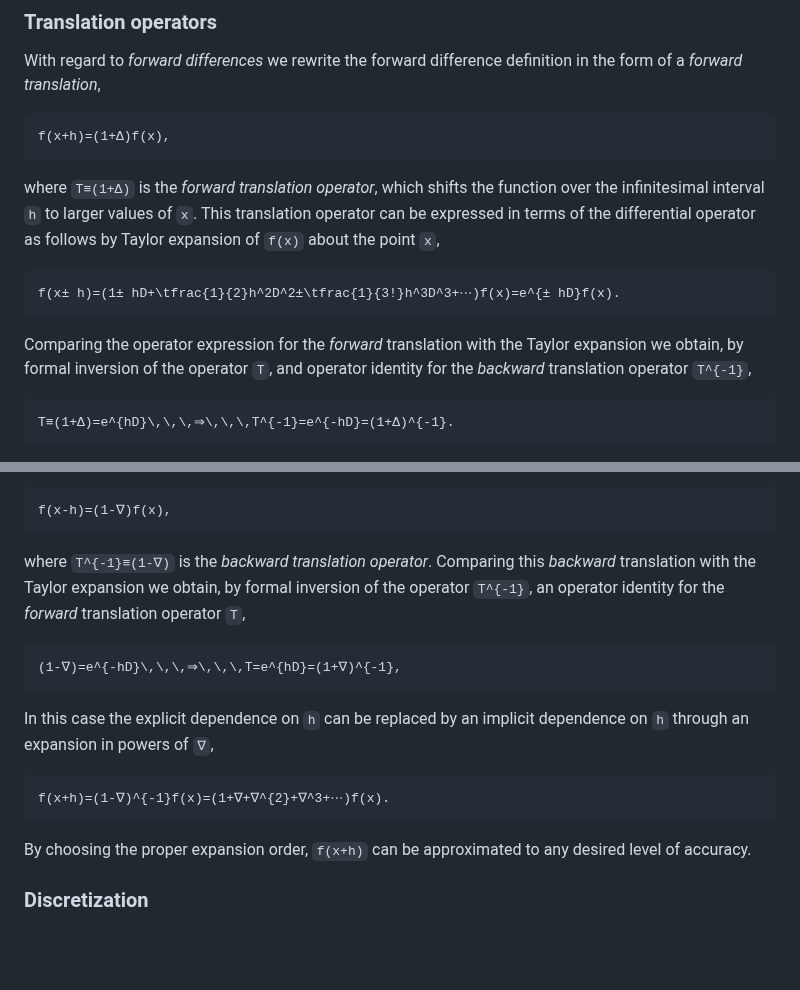
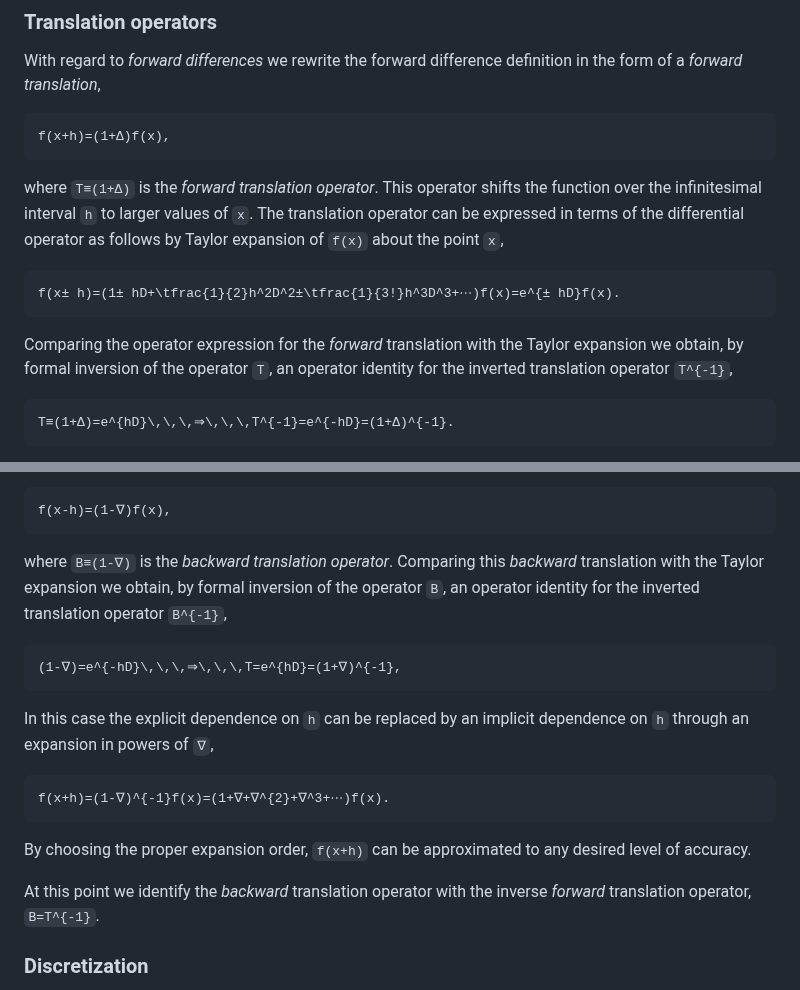
Before and after one commit to walra356/CamiDiff.jl, a Markdown page: docs/src/index.md, 2 parts joined by grey strips. Rendered like a GitHub page; blank space fills up the shorter version.

Commit message:
work on docs

````diff
--- a/docs/src/index.md
+++ b/docs/src/index.md
@@ -49,11 +49,11 @@ With regard to *forward differences* we rewrite the forward difference definitio
 ```math
 f(x+h)=(1+Δ)f(x),
 ```
-where ``T≡(1+Δ)`` is the *forward translation operator*, which shifts the function over the infinitesimal interval ``h`` to larger values of ``x``. This translation operator can be expressed in terms of the differential operator as follows by Taylor expansion of ``f(x)`` about the point ``x``,
+where ``T≡(1+Δ)`` is the *forward translation operator*. This operator shifts the function over the infinitesimal interval ``h`` to larger values of ``x``. The translation operator can be expressed in terms of the differential operator as follows by Taylor expansion of ``f(x)`` about the point ``x``,
 ```math
 f(x± h)=(1± hD+\tfrac{1}{2}h^2D^2±\tfrac{1}{3!}h^3D^3+⋯)f(x)=e^{± hD}f(x).
 ```
-Comparing the operator expression for the *forward* translation with the Taylor expansion we obtain, by formal inversion of the operator ``T``, and operator identity for the *backward* translation operator ``T^{-1}``,
+Comparing the operator expression for the *forward* translation with the Taylor expansion we obtain, by formal inversion of the operator ``T``, an operator identity for the inverted translation operator ``T^{-1}``,
 ```math
 T≡(1+Δ)=e^{hD}\,\,\,⇒\,\,\,T^{-1}=e^{-hD}=(1+Δ)^{-1}.
 ```
@@ -67,7 +67,7 @@ Likewise, for *backward differences*, we rewrite the backward-difference definit
 ```math
 f(x-h)=(1-∇)f(x),
 ```
-where ``T^{-1}≡(1-∇)`` is the *backward translation operator*. Comparing this *backward* translation with the Taylor expansion we obtain, by formal inversion of the operator ``T^{-1}``, an operator identity for the *forward* translation operator ``T``,
+where ``B≡(1-∇)`` is the *backward translation operator*. Comparing this *backward* translation with the Taylor expansion we obtain, by formal inversion of the operator ``B``, an operator identity for the inverted translation operator ``B^{-1}``,
 ```math
 (1-∇)=e^{-hD}\,\,\,⇒\,\,\,T=e^{hD}=(1+∇)^{-1},
 ```
@@ -76,6 +76,8 @@ In this case the explicit dependence on ``h`` can be replaced by an implicit dep
 f(x+h)=(1-∇)^{-1}f(x)=(1+∇+∇^{2}+∇^3+⋯)f(x).
 ```
 By choosing the proper expansion order, ``f(x+h)`` can be approximated to any desired level of accuracy.
+
+At this point we identify the *backward* translation operator with the inverse *forward* translation operator, ``B=T^{-1}``.
 
 ### Discretization
 
````
